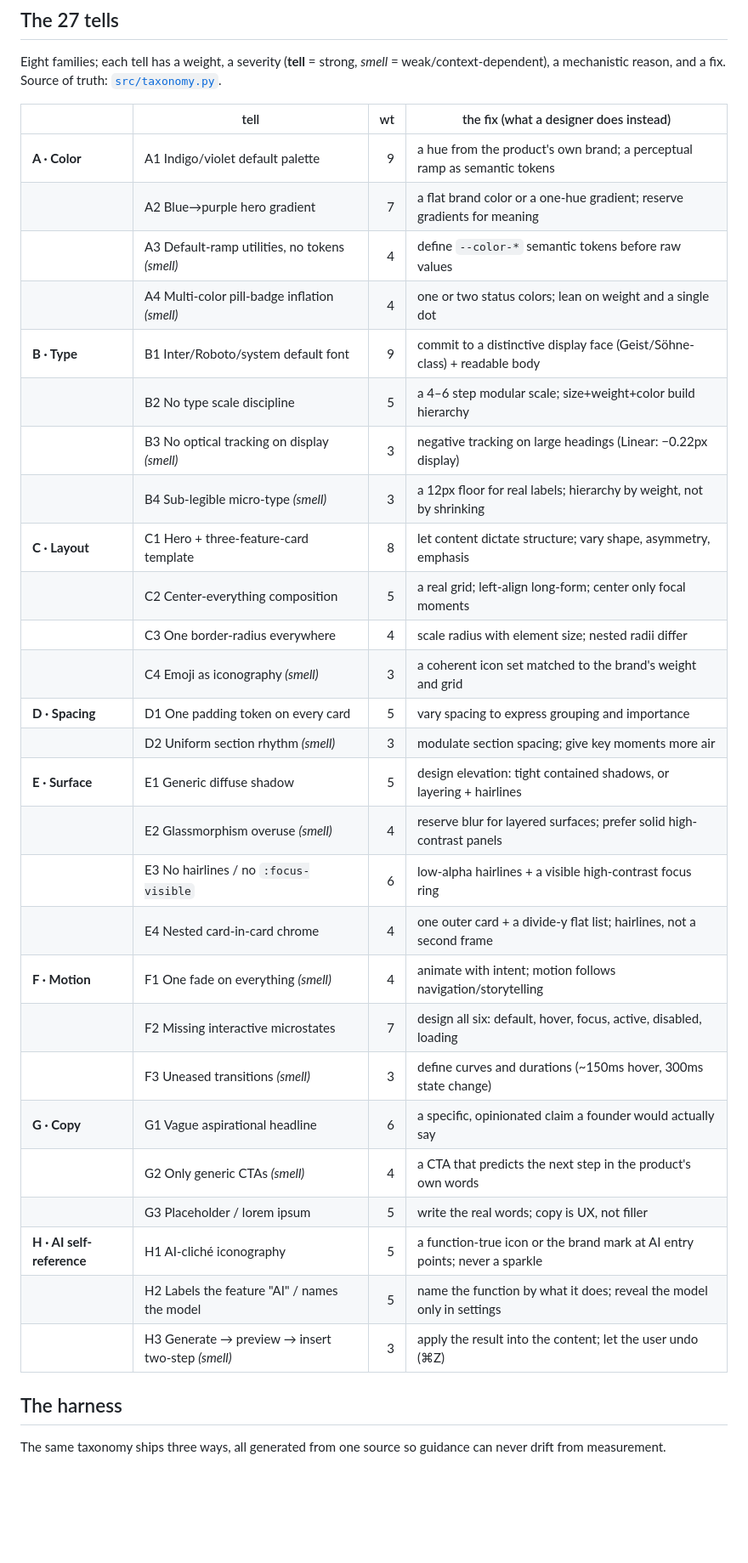
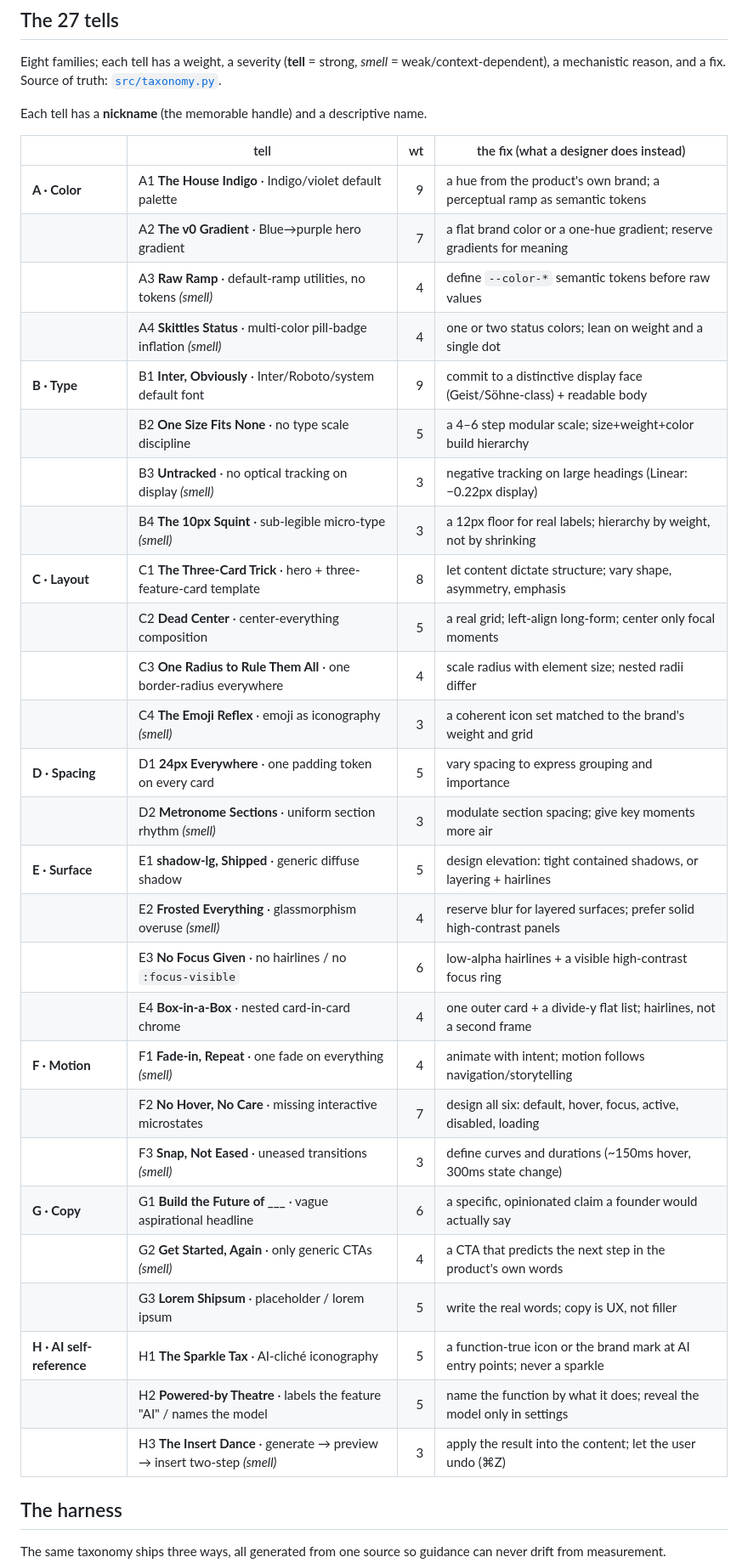
Before and after one commit to hankimis/ai-design-tells, a Markdown page: README.md, the part around the change. Shown at 85% size. Drawn GitHub-style; blank space fills up the shorter version.

```diff
--- a/README.md
+++ b/README.md
@@ -248,35 +248,37 @@ Eight families; each tell has a weight, a severity (**tell** = strong, *smell* =
 weak/context-dependent), a mechanistic reason, and a fix. Source of truth:
 [`src/taxonomy.py`](src/taxonomy.py).
 
+Each tell has a **nickname** (the memorable handle) and a descriptive name.
+
 | | tell | wt | the fix (what a designer does instead) |
 |---|---|--:|---|
-| **A · Color** | A1 Indigo/violet default palette | 9 | a hue from the product's own brand; a perceptual ramp as semantic tokens |
-| | A2 Blue→purple hero gradient | 7 | a flat brand color or a one-hue gradient; reserve gradients for meaning |
-| | A3 Default-ramp utilities, no tokens *(smell)* | 4 | define `--color-*` semantic tokens before raw values |
-| | A4 Multi-color pill-badge inflation *(smell)* | 4 | one or two status colors; lean on weight and a single dot |
-| **B · Type** | B1 Inter/Roboto/system default font | 9 | commit to a distinctive display face (Geist/Söhne-class) + readable body |
-| | B2 No type scale discipline | 5 | a 4–6 step modular scale; size+weight+color build hierarchy |
-| | B3 No optical tracking on display *(smell)* | 3 | negative tracking on large headings (Linear: −0.22px display) |
-| | B4 Sub-legible micro-type *(smell)* | 3 | a 12px floor for real labels; hierarchy by weight, not by shrinking |
-| **C · Layout** | C1 Hero + three-feature-card template | 8 | let content dictate structure; vary shape, asymmetry, emphasis |
-| | C2 Center-everything composition | 5 | a real grid; left-align long-form; center only focal moments |
-| | C3 One border-radius everywhere | 4 | scale radius with element size; nested radii differ |
-| | C4 Emoji as iconography *(smell)* | 3 | a coherent icon set matched to the brand's weight and grid |
-| **D · Spacing** | D1 One padding token on every card | 5 | vary spacing to express grouping and importance |
-| | D2 Uniform section rhythm *(smell)* | 3 | modulate section spacing; give key moments more air |
-| **E · Surface** | E1 Generic diffuse shadow | 5 | design elevation: tight contained shadows, or layering + hairlines |
-| | E2 Glassmorphism overuse *(smell)* | 4 | reserve blur for layered surfaces; prefer solid high-contrast panels |
-| | E3 No hairlines / no `:focus-visible` | 6 | low-alpha hairlines + a visible high-contrast focus ring |
-| | E4 Nested card-in-card chrome | 4 | one outer card + a divide-y flat list; hairlines, not a second frame |
-| **F · Motion** | F1 One fade on everything *(smell)* | 4 | animate with intent; motion follows navigation/storytelling |
-| | F2 Missing interactive microstates | 7 | design all six: default, hover, focus, active, disabled, loading |
-| | F3 Uneased transitions *(smell)* | 3 | define curves and durations (~150ms hover, 300ms state change) |
-| **G · Copy** | G1 Vague aspirational headline | 6 | a specific, opinionated claim a founder would actually say |
-| | G2 Only generic CTAs *(smell)* | 4 | a CTA that predicts the next step in the product's own words |
-| | G3 Placeholder / lorem ipsum | 5 | write the real words; copy is UX, not filler |
-| **H · AI self-reference** | H1 AI-cliché iconography | 5 | a function-true icon or the brand mark at AI entry points; never a sparkle |
-| | H2 Labels the feature "AI" / names the model | 5 | name the function by what it does; reveal the model only in settings |
-| | H3 Generate → preview → insert two-step *(smell)* | 3 | apply the result into the content; let the user undo (⌘Z) |
+| **A · Color** | A1 **The House Indigo** · Indigo/violet default palette | 9 | a hue from the product's own brand; a perceptual ramp as semantic tokens |
+| | A2 **The v0 Gradient** · Blue→purple hero gradient | 7 | a flat brand color or a one-hue gradient; reserve gradients for meaning |
+| | A3 **Raw Ramp** · default-ramp utilities, no tokens *(smell)* | 4 | define `--color-*` semantic tokens before raw values |
+| | A4 **Skittles Status** · multi-color pill-badge inflation *(smell)* | 4 | one or two status colors; lean on weight and a single dot |
+| **B · Type** | B1 **Inter, Obviously** · Inter/Roboto/system default font | 9 | commit to a distinctive display face (Geist/Söhne-class) + readable body |
+| | B2 **One Size Fits None** · no type scale discipline | 5 | a 4–6 step modular scale; size+weight+color build hierarchy |
+| | B3 **Untracked** · no optical tracking on display *(smell)* | 3 | negative tracking on large headings (Linear: −0.22px display) |
+| | B4 **The 10px Squint** · sub-legible micro-type *(smell)* | 3 | a 12px floor for real labels; hierarchy by weight, not by shrinking |
+| **C · Layout** | C1 **The Three-Card Trick** · hero + three-feature-card template | 8 | let content dictate structure; vary shape, asymmetry, emphasis |
+| | C2 **Dead Center** · center-everything composition | 5 | a real grid; left-align long-form; center only focal moments |
+| | C3 **One Radius to Rule Them All** · one border-radius everywhere | 4 | scale radius with element size; nested radii differ |
+| | C4 **The Emoji Reflex** · emoji as iconography *(smell)* | 3 | a coherent icon set matched to the brand's weight and grid |
+| **D · Spacing** | D1 **24px Everywhere** · one padding token on every card | 5 | vary spacing to express grouping and importance |
+| | D2 **Metronome Sections** · uniform section rhythm *(smell)* | 3 | modulate section spacing; give key moments more air |
+| **E · Surface** | E1 **shadow-lg, Shipped** · generic diffuse shadow | 5 | design elevation: tight contained shadows, or layering + hairlines |
+| | E2 **Frosted Everything** · glassmorphism overuse *(smell)* | 4 | reserve blur for layered surfaces; prefer solid high-contrast panels |
+| | E3 **No Focus Given** · no hairlines / no `:focus-visible` | 6 | low-alpha hairlines + a visible high-contrast focus ring |
+| | E4 **Box-in-a-Box** · nested card-in-card chrome | 4 | one outer card + a divide-y flat list; hairlines, not a second frame |
+| **F · Motion** | F1 **Fade-in, Repeat** · one fade on everything *(smell)* | 4 | animate with intent; motion follows navigation/storytelling |
+| | F2 **No Hover, No Care** · missing interactive microstates | 7 | design all six: default, hover, focus, active, disabled, loading |
+| | F3 **Snap, Not Eased** · uneased transitions *(smell)* | 3 | define curves and durations (~150ms hover, 300ms state change) |
+| **G · Copy** | G1 **Build the Future of ___** · vague aspirational headline | 6 | a specific, opinionated claim a founder would actually say |
+| | G2 **Get Started, Again** · only generic CTAs *(smell)* | 4 | a CTA that predicts the next step in the product's own words |
+| | G3 **Lorem Shipsum** · placeholder / lorem ipsum | 5 | write the real words; copy is UX, not filler |
+| **H · AI self-reference** | H1 **The Sparkle Tax** · AI-cliché iconography | 5 | a function-true icon or the brand mark at AI entry points; never a sparkle |
+| | H2 **Powered-by Theatre** · labels the feature "AI" / names the model | 5 | name the function by what it does; reveal the model only in settings |
+| | H3 **The Insert Dance** · generate → preview → insert two-step *(smell)* | 3 | apply the result into the content; let the user undo (⌘Z) |
 
 ## The harness
 
```
Also changed, not shown: harness/AI-DESIGN-TELLS.md (+27 -27 lines), paper/figs/fig13_field.png, paper/figs/fig2_waterfall.png, paper/figs/fig5_heatmap.png, 12 other files.
